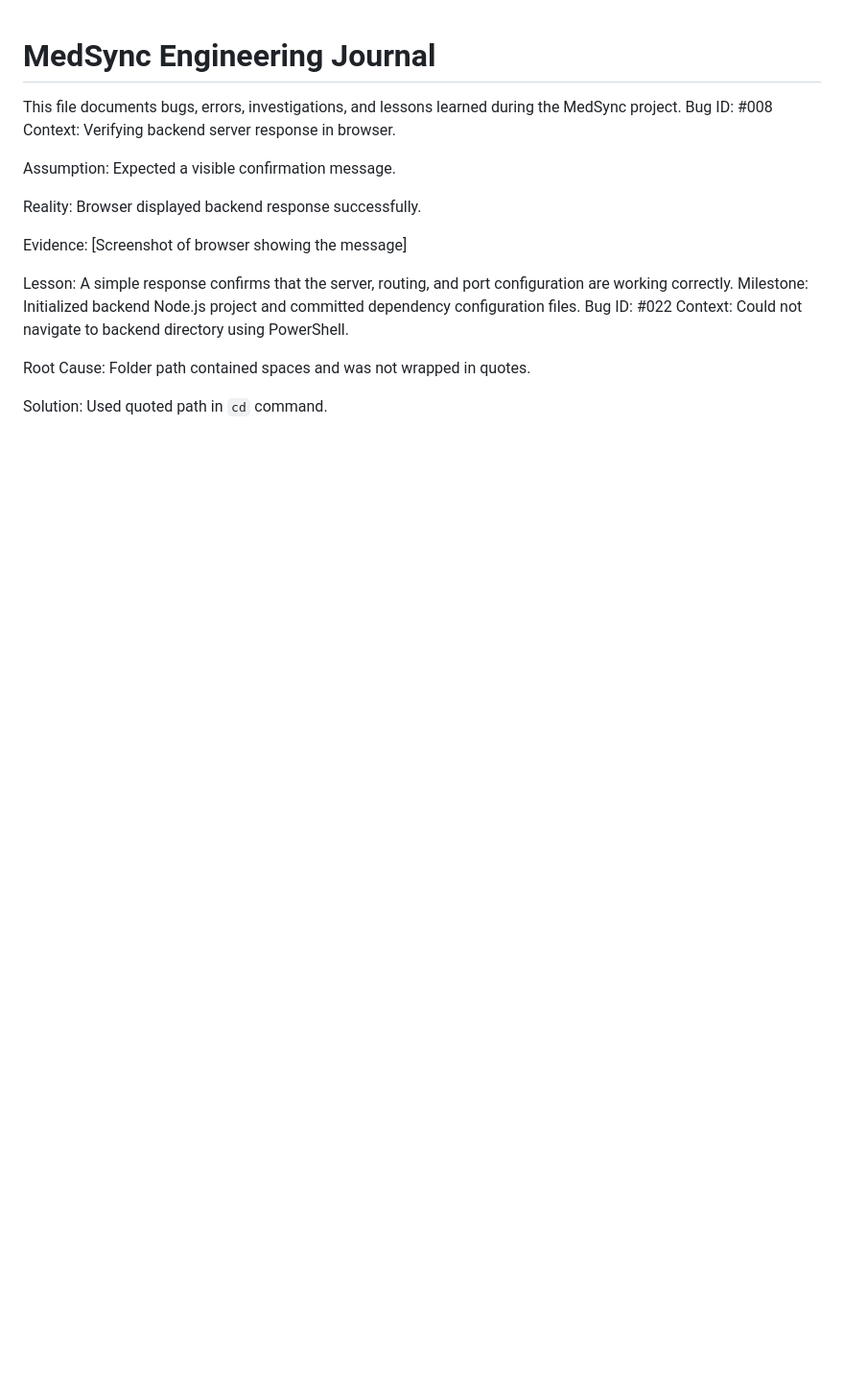
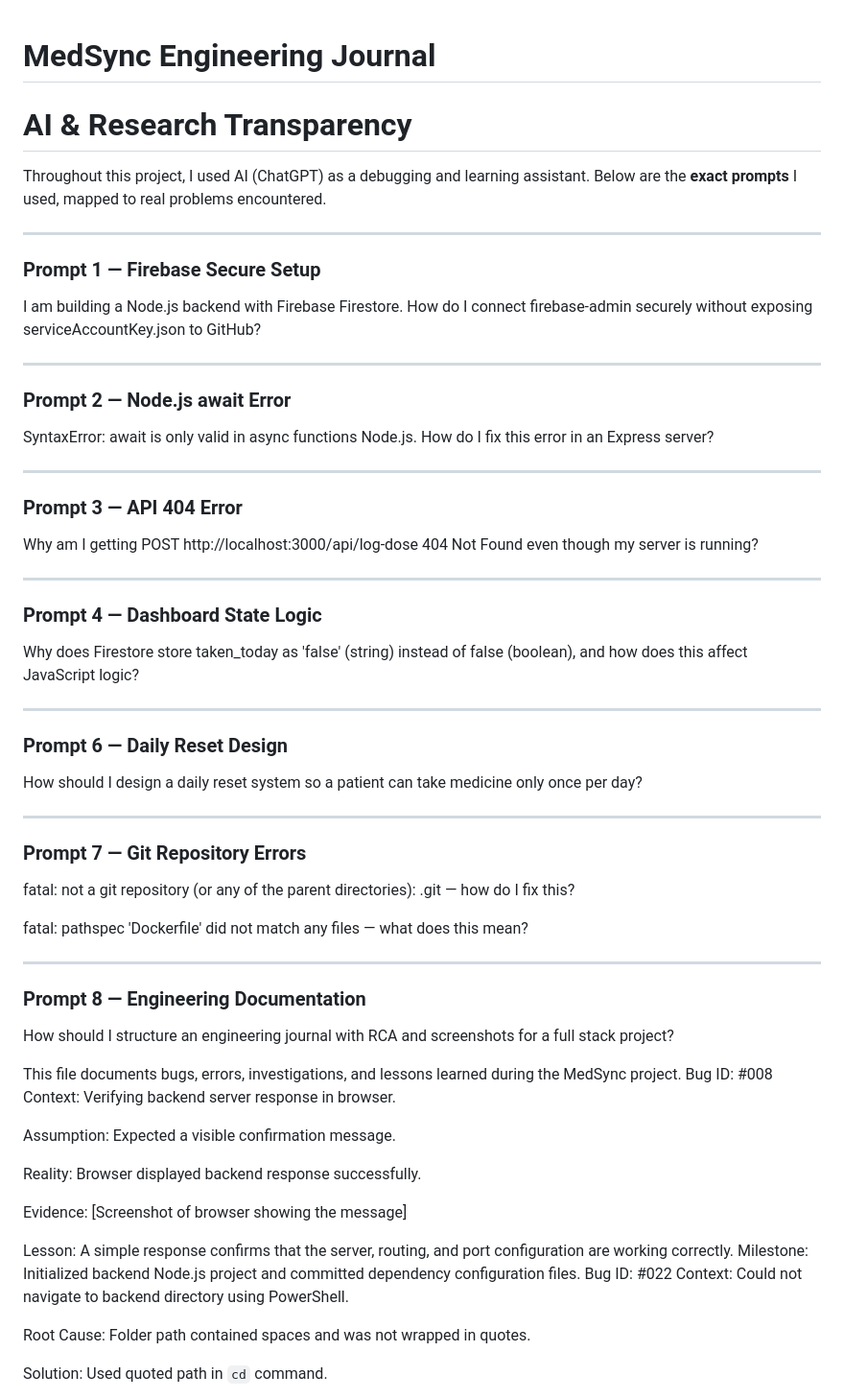
Before and after one commit to virag185/medsync-project-2.0, a Markdown page: documentation/ENGINEERING_JOURNAL.md, the part around the change. Shown at 96% size. GitHub-like rendering; blank space fills up the shorter version.

Commit message:
Add AI prompt transparency section to engineering journal

```diff
--- a/documentation/ENGINEERING_JOURNAL.md
+++ b/documentation/ENGINEERING_JOURNAL.md
@@ -1,4 +1,68 @@
 # MedSync Engineering Journal
+# AI & Research Transparency
+
+Throughout this project, I used AI (ChatGPT) as a debugging and learning assistant.
+Below are the **exact prompts** I used, mapped to real problems encountered.
+
+---
+
+### Prompt 1 — Firebase Secure Setup
+
+
+I am building a Node.js backend with Firebase Firestore. How do I connect firebase-admin securely without exposing serviceAccountKey.json to GitHub?
+
+
+---
+
+### Prompt 2 — Node.js await Error
+
+
+SyntaxError: await is only valid in async functions Node.js. How do I fix this error in an Express server?
+
+
+---
+
+### Prompt 3 — API 404 Error
+
+Why am I getting POST http://localhost:3000/api/log-dose
+ 404 Not Found even though my server is running?
+
+---
+
+### Prompt 4 — Dashboard State Logic
+
+
+Why does Firestore store taken_today as 'false' (string) instead of false (boolean), and how does this affect JavaScript logic?
+
+
+---
+
+### Prompt 6 — Daily Reset Design
+
+How should I design a daily reset system so a patient can take medicine only once per day?
+
+
+---
+
+### Prompt 7 — Git Repository Errors
+
+fatal: not a git repository (or any of the parent directories): .git — how do I fix this?
+
+fatal: pathspec 'Dockerfile' did not match any files — what does this mean?
+
+
+---
+
+### Prompt 8 — Engineering Documentation
+
+
+How should I structure an engineering journal with RCA and screenshots for a full stack project?
+
+
+
+
+
+
 
 This file documents bugs, errors, investigations, and lessons learned during the MedSync project.
 Bug ID: #008
```
